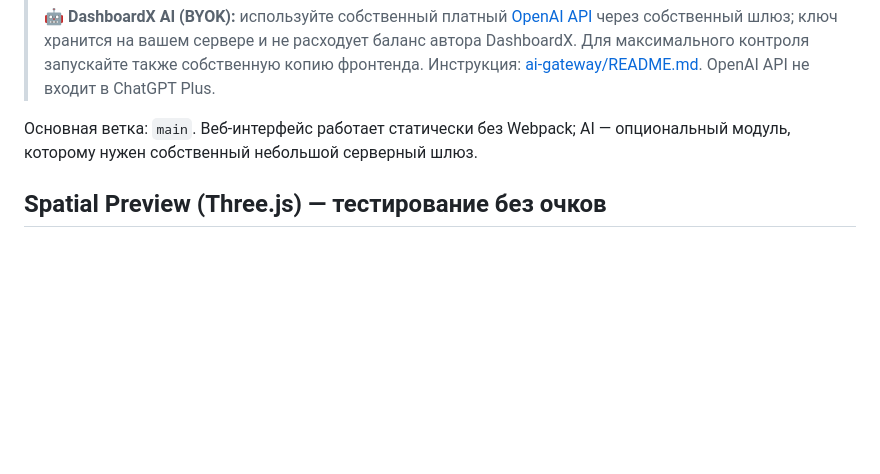
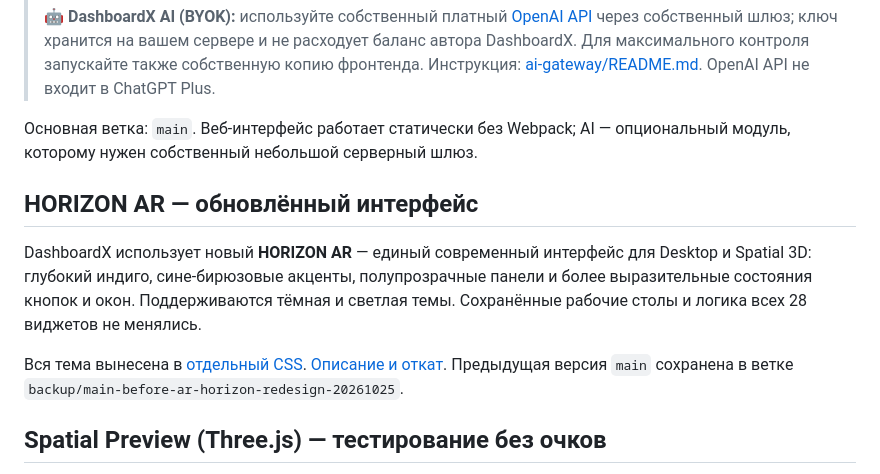
Before and after one commit to blacknode305/dashboardx, a Markdown page: README.md, the part around the change. Drawn GitHub-style; blank space fills up the shorter version.

Commit message:
docs: announce Horizon AR desktop/spatial redesign with rollback branch

```diff
--- a/README.md
+++ b/README.md
@@ -6,6 +6,19 @@
 
 
 Основная ветка: `main`. Веб-интерфейс работает статически без Webpack; AI — опциональный модуль, которому нужен собственный небольшой серверный шлюз.
+
+## HORIZON AR — обновлённый интерфейс
+
+DashboardX использует новый **HORIZON AR** — единый современный интерфейс
+для Desktop и Spatial 3D: глубокий индиго, сине-бирюзовые акценты,
+полупрозрачные панели и более выразительные состояния кнопок и окон.
+Поддерживаются тёмная и светлая темы. Сохранённые рабочие столы и логика
+всех 28 виджетов не менялись.
+
+Вся тема вынесена в [отдельный CSS](client/css/ar-horizon.css).
+[Описание и откат](docs/horizon-ar-design.md).
+Предыдущая версия `main` сохранена в ветке
+`backup/main-before-ar-horizon-redesign-20261025`.
 
 ## Spatial Preview (Three.js) — тестирование без очков
 
```
